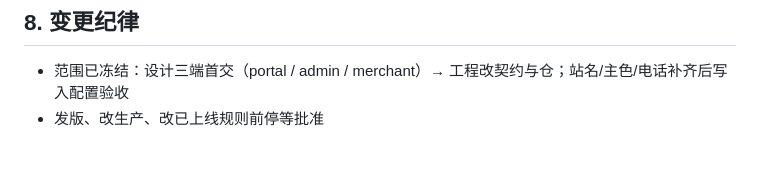
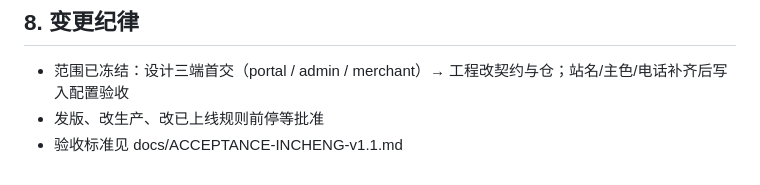
Before and after one commit to yangchuntao/nongjiale-api, a Markdown page: docs/PRODUCT-INCHENG-v1.1.md, the part around the change. Drawn GitHub-style.

Commit message:
docs: add formal v1.1 product acceptance criteria
Place the executable acceptance table and link it from the frozen product scope.

Co-authored-by: 杨春涛 <yangchuntao@users.noreply.github.com>

```diff
--- a/docs/PRODUCT-INCHENG-v1.1.md
+++ b/docs/PRODUCT-INCHENG-v1.1.md
@@ -127,3 +127,4 @@
 
 - 范围已冻结：设计三端首交（portal / admin / merchant）→ 工程改契约与仓；站名/主色/电话补齐后写入配置验收
 - 发版、改生产、改已上线规则前停等批准
+- 验收标准见 docs/ACCEPTANCE-INCHENG-v1.1.md
```
Also changed, not shown: docs/ACCEPTANCE-INCHENG-v1.1.md (added, +86 -0 lines).
